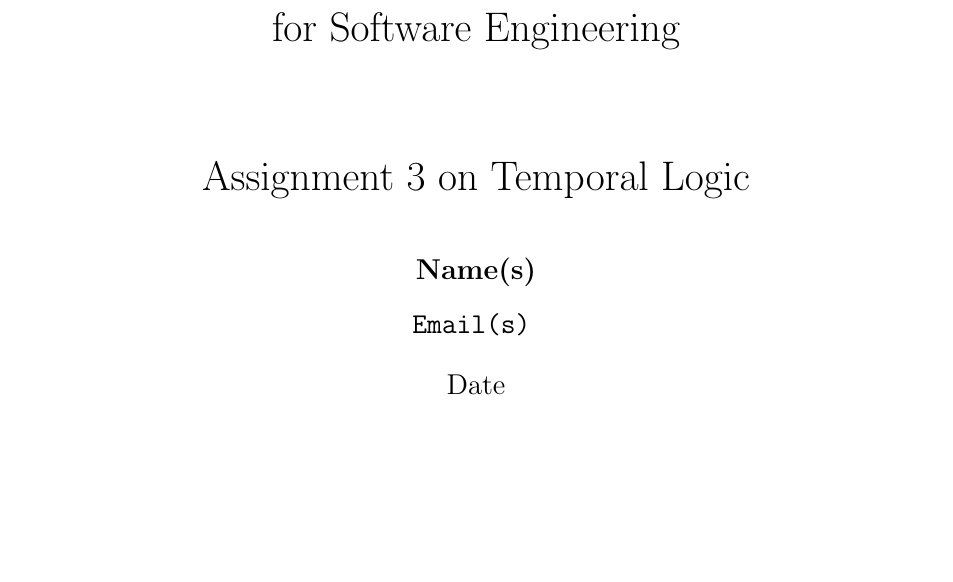
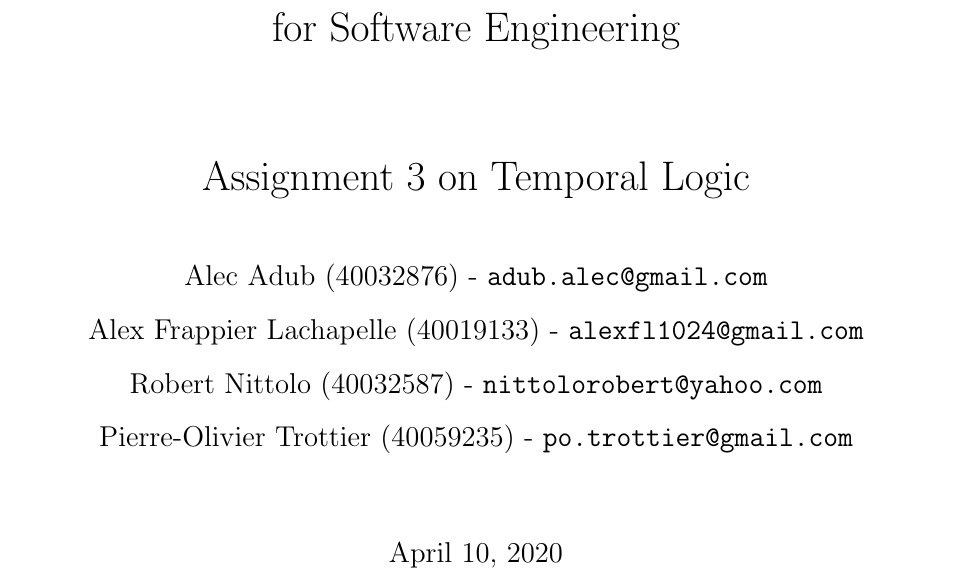
Before and after one commit to Cyberunner23/SOEN331, a LaTeX problem sheet (Assignment #3/LTL-template.tex): part of page 1 of 5, cut so that both start at the same text, the shorter picture padded with empty space. Compiled offline with pdfLaTeX.

Commit message:
Q1 1-5 + General Template Modifs

```diff
--- a/Assignment #3/LTL-template.tex
+++ b/Assignment #3/LTL-template.tex
@@ -18,11 +18,14 @@
 \title{SOEN 331 (Section): Introduction to Formal Methods\\for Software Engineering\\
 \ \\
 Assignment 3 on Temporal Logic}
-\author{\textbf{Name(s)}\\
-		\texttt{Email(s)}
-\ \\}
-\date{Date}
-
+\author{\begin{tabular}{c}
+Alec Adub (40032876) - \texttt{adub.alec@gmail.com} \tabularnewline
+Alex Frappier Lachapelle (40019133) - \texttt{alexfl1024@gmail.com} \tabularnewline
+Robert Nittolo (40032587) - \texttt{nittolorobert@yahoo.com} \tabularnewline
+Pierre-Olivier Trottier (40059235) - \texttt{po.trottier@gmail.com} \tabularnewline\\
+\end{tabular}
+}
+\date{\today}
 \begin{spacing}{1.5}
 \begin{document}
 \maketitle
```
Also changed, not shown: Assignment #3/q1.pdf (added), Assignment #3/LTL-template.tex (16 more changed lines), 1 other file.
